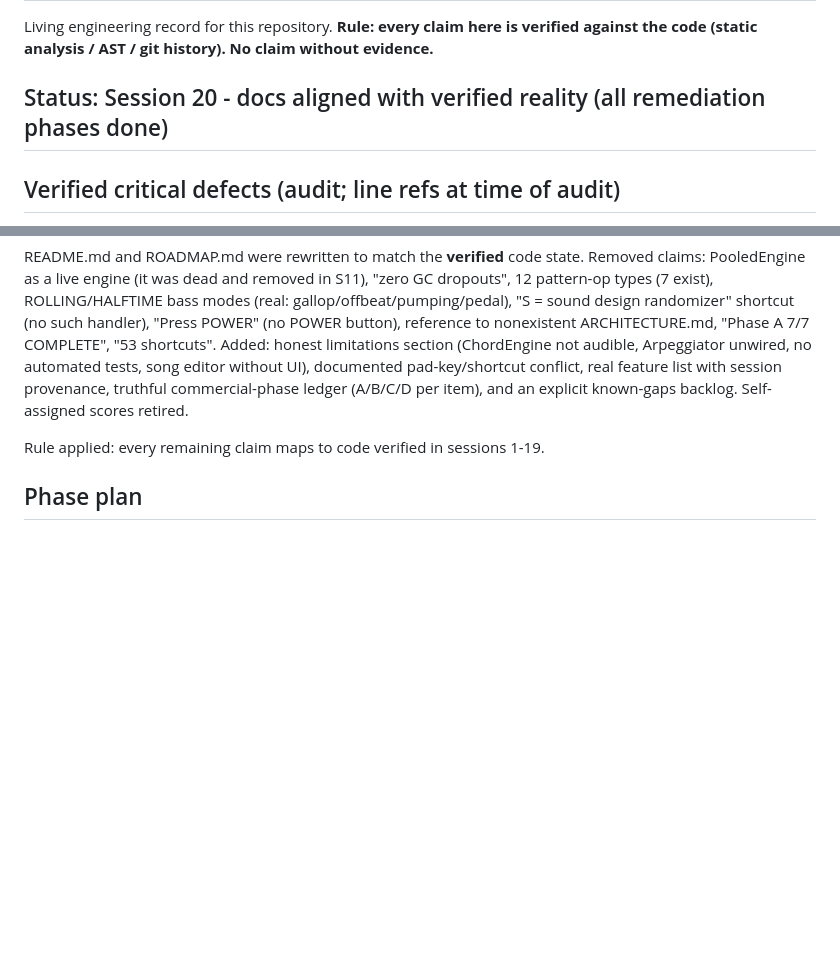
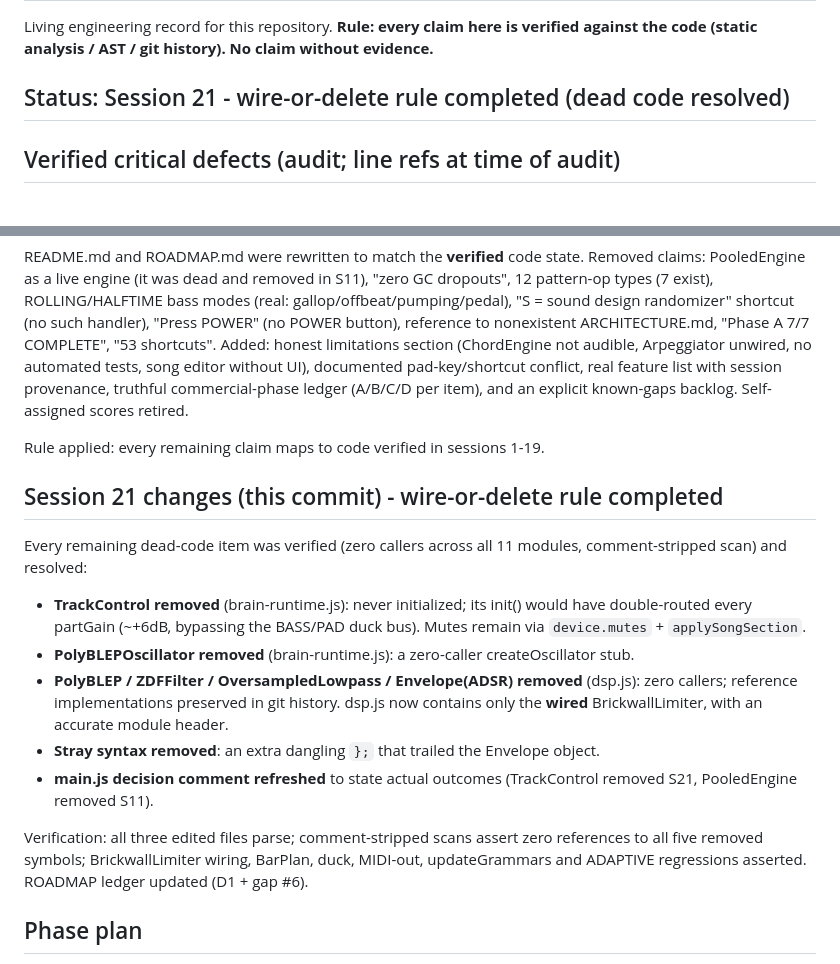
Before and after one commit to dudududi144-source/psy3-clean, a Markdown page: ENGINEERING.md, 2 parts joined by grey strips. GitHub-like rendering; blank space fills up the shorter version.

Commit message:
docs(session21): wire-or-delete completion log

```diff
--- a/ENGINEERING.md
+++ b/ENGINEERING.md
@@ -3,7 +3,7 @@
 Living engineering record for this repository. **Rule: every claim here is verified
 against the code (static analysis / AST / git history). No claim without evidence.**
 
-## Status: Session 20 - docs aligned with verified reality (all remediation phases done)
+## Status: Session 21 - wire-or-delete rule completed (dead code resolved)
 
 ## Verified critical defects (audit; line refs at time of audit)
 
@@ -525,6 +525,19 @@ README.md and ROADMAP.md were rewritten to match the **verified** code state. Re
 Rule applied: every remaining claim maps to code verified in sessions 1-19.
 
 
+## Session 21 changes (this commit) - wire-or-delete rule completed
+
+Every remaining dead-code item was verified (zero callers across all 11 modules, comment-stripped scan) and resolved:
+
+- **TrackControl removed** (brain-runtime.js): never initialized; its init() would have double-routed every partGain (~+6dB, bypassing the BASS/PAD duck bus). Mutes remain via `device.mutes` + `applySongSection`.
+- **PolyBLEPOscillator removed** (brain-runtime.js): a zero-caller createOscillator stub.
+- **PolyBLEP / ZDFFilter / OversampledLowpass / Envelope(ADSR) removed** (dsp.js): zero callers; reference implementations preserved in git history. dsp.js now contains only the **wired** BrickwallLimiter, with an accurate module header.
+- **Stray syntax removed**: an extra dangling `};` that trailed the Envelope object.
+- **main.js decision comment refreshed** to state actual outcomes (TrackControl removed S21, PooledEngine removed S11).
+
+Verification: all three edited files parse; comment-stripped scans assert zero references to all five removed symbols; BrickwallLimiter wiring, BarPlan, duck, MIDI-out, updateGrammars and ADAPTIVE regressions asserted. ROADMAP ledger updated (D1 + gap #6).
+
+
 ## Phase plan
 
 - **Phase 0 - Stabilization**: structural splices, input dedupe, silent failures. *(this session)*
```
